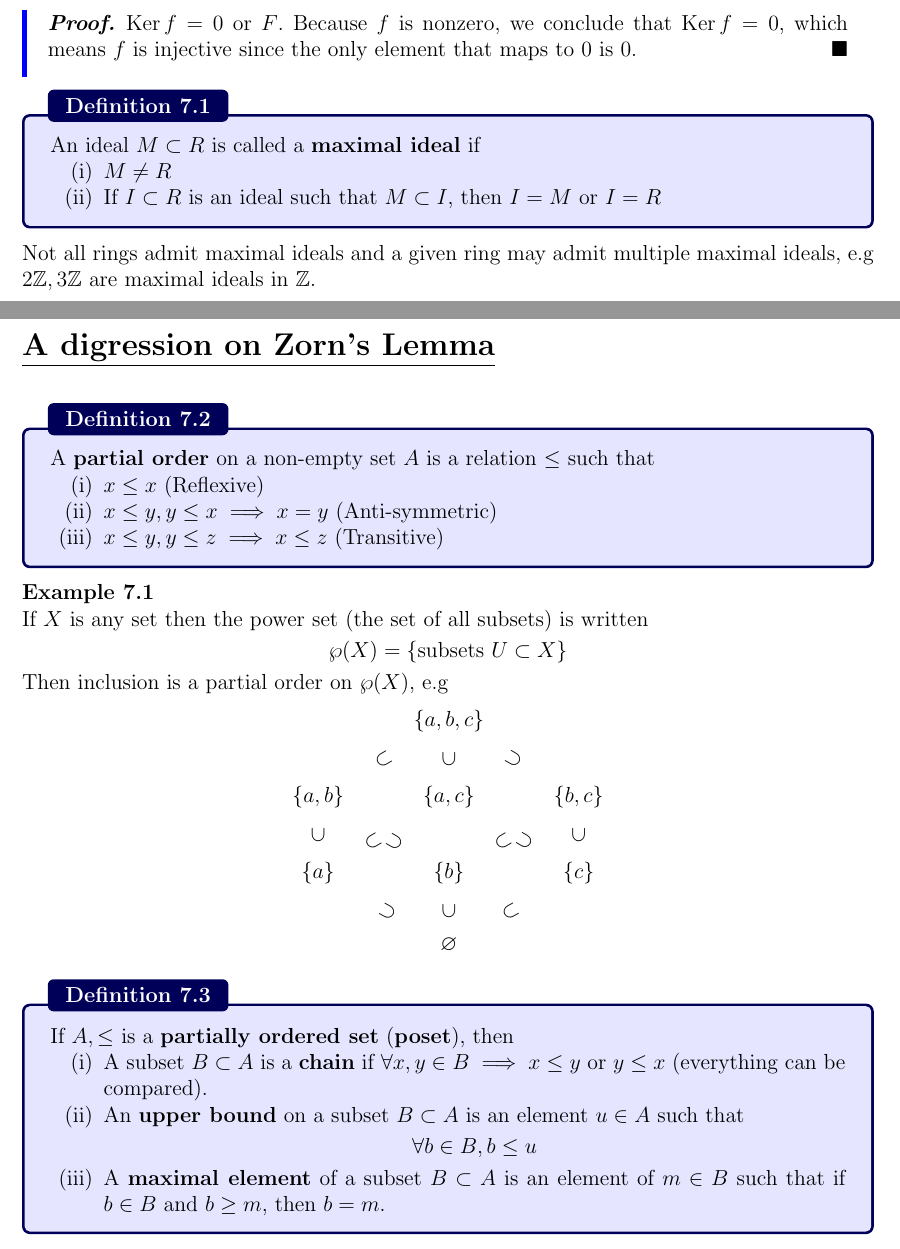
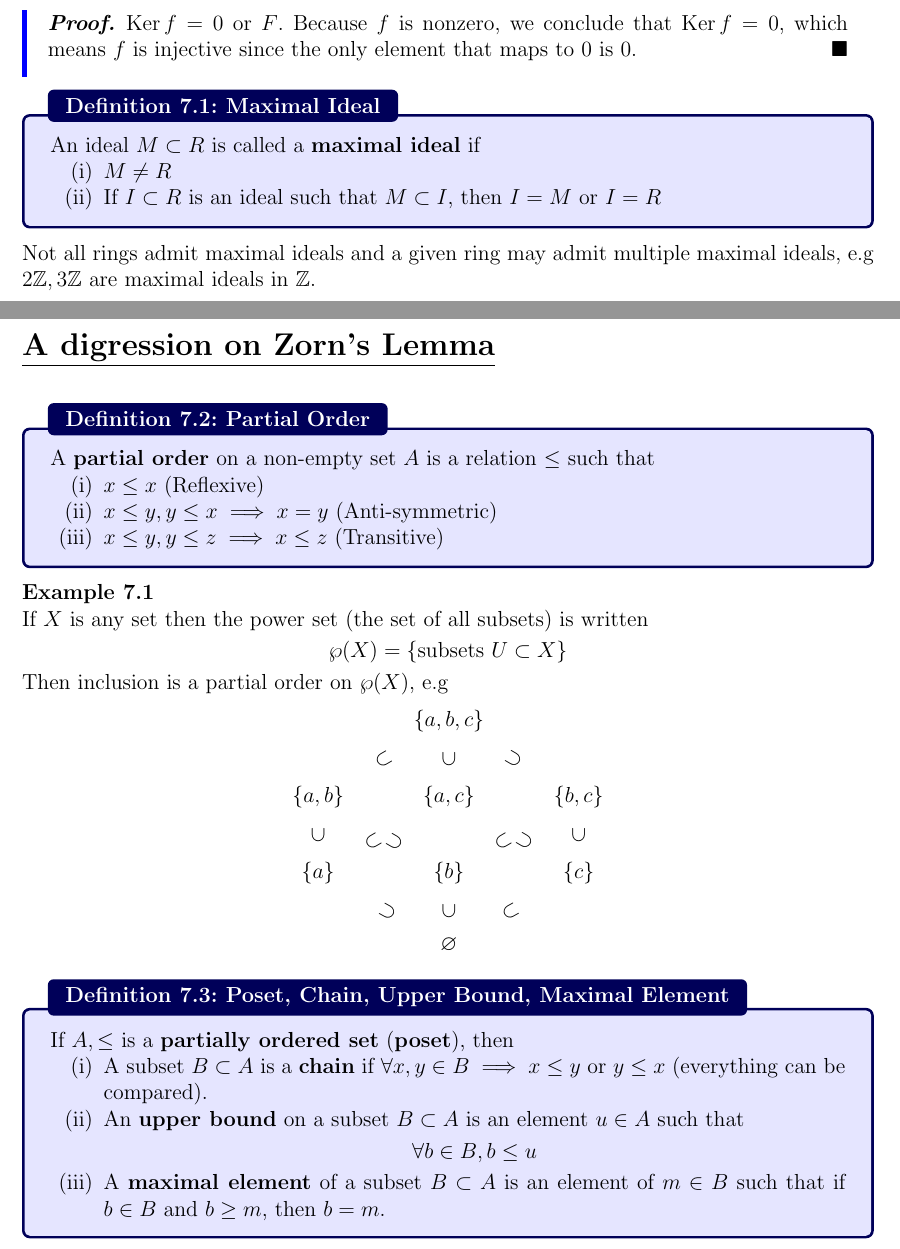
Before and after one commit to hushus46/28B-Notes, a LaTeX thesis (Main.tex, which reads L7/L7.tex): two parts of pages 29 and 30 of 32, joined at a grey line, cut so that both start at the same text. Compiled offline with pdfLaTeX.

Commit message:
Def Titles in 6,7

```diff
--- a/L7/L7.tex
+++ b/L7/L7.tex
@@ -30,7 +30,7 @@ Let $R$ be a commutative ring with $1\ne 0$.
 \begin{proof}
 	$\Ker f =0$ or $F$. Because $f$ is nonzero, we conclude that $\Ker f =0$, which means $f$ is injective since the only element that maps to $0$ is $0$.
 \end{proof}
-\begin{dfn}
+\begin{dfn}[title = Maximal Ideal]
 	An ideal $M\subset R$ is called a \textbf{maximal ideal} if
 	\begin{enumerate}
 		\item $M\ne R$
@@ -40,7 +40,7 @@ Let $R$ be a commutative ring with $1\ne 0$.
 Not all rings admit maximal ideals and a given ring may admit multiple maximal ideals, e.g $2\Z,3\Z$ are maximal ideals in $\Z$.
 \newpage
 \underline{\textbf{\Large A digression on Zorn's Lemma}}~\\
-\begin{dfn}
+\begin{dfn}[title = Partial Order]
 	A \textbf{partial order} on a non-empty set $A$ is a relation $\le$ such that
 	\begin{enumerate}
 		\item $x\le x$ (Reflexive)
@@ -60,7 +60,7 @@ Not all rings admit maximal ideals and a given ring may admit multiple maximal i
 	\end{tikzcd}
 	\]
 \end{example}
-\begin{dfn}
+\begin{dfn}[title = {Poset, Chain, Upper Bound, Maximal Element}]
 	If $A,\le$ is a \textbf{partially ordered set} (\textbf{poset}), then
 	\begin{enumerate}
 		\item A subset $B\subset A$ is a \textbf{chain} if $\forall x,y \in B \implies x\le y$ or $y\le x$ (everything can be compared).
```
Also changed, not shown: L6/L6.tex (+2 -2 lines), Main.pdf.
